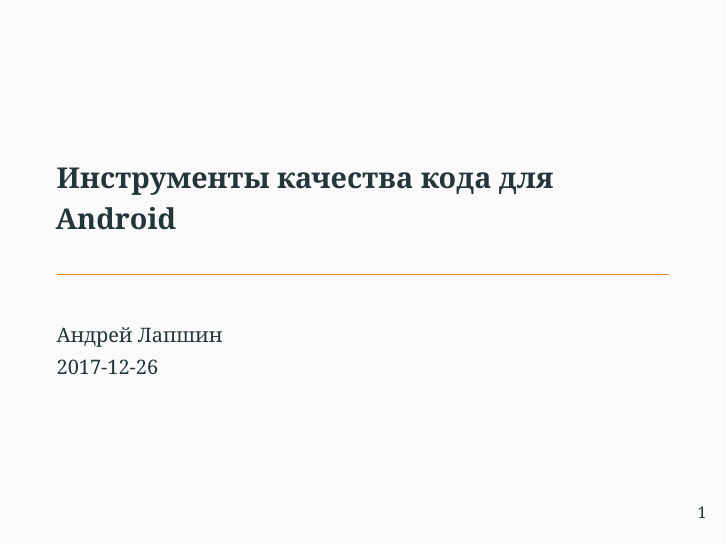
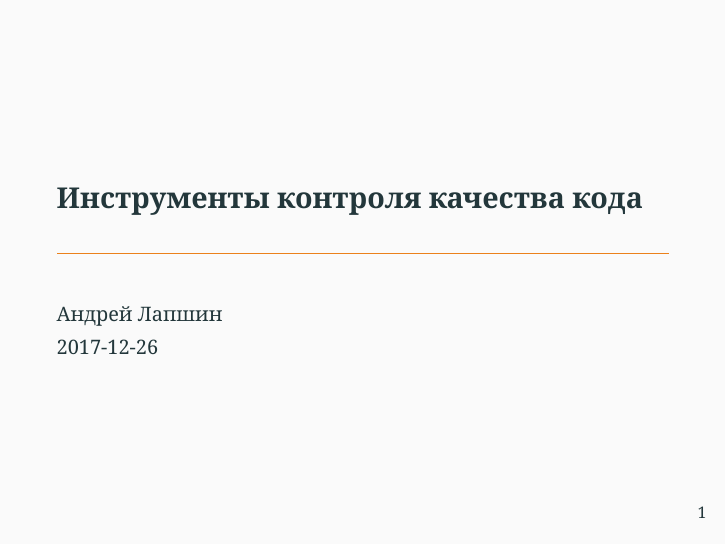
Before and after one commit to alapshin/android-code-quality-talk, LaTeX slides (android-code-quality-tools.tex): page 1 of 19. Compiled offline with XeLaTeX.

Commit message:
Change title

```diff
--- a/android-code-quality-tools.tex
+++ b/android-code-quality-tools.tex
@@ -40,7 +40,7 @@
 
 \author{Андрей Лапшин}
 \date{2017-12-26}
-\title{Инструменты качества кода для Android}
+\title{Инструменты контроля качества кода}
 
 
 \begin{document}
```
